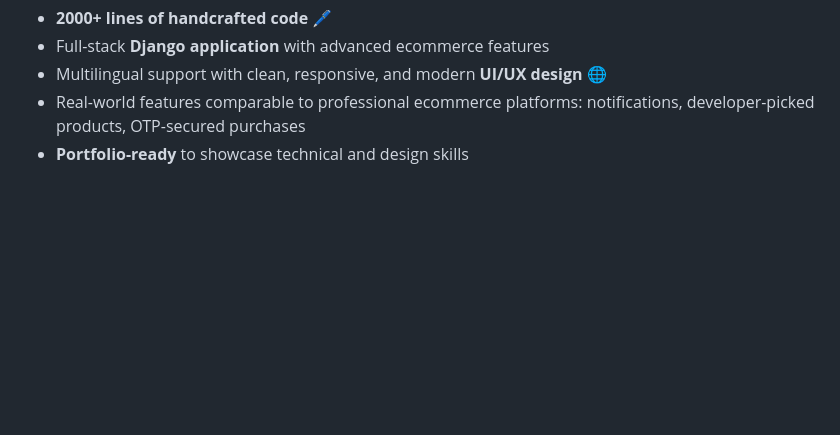
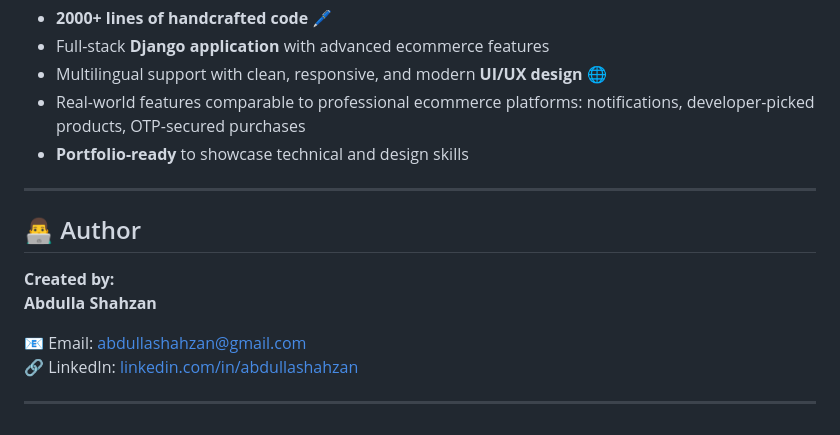
Before and after one commit to abdullashahzan/kkuus, a Markdown page: readme.md, the part around the change. Drawn GitHub-style; blank space fills up the shorter version.

Commit message:
Added author details

```diff
--- a/readme.md
+++ b/readme.md
@@ -286,3 +286,15 @@ http://127.0.0.1:8000
 * Multilingual support with clean, responsive, and modern **UI/UX design** 🌐
 * Real-world features comparable to professional ecommerce platforms: notifications, developer-picked products, OTP-secured purchases
 * **Portfolio-ready** to showcase technical and design skills
+
+---
+
+## 👨‍💻 Author
+
+**Created by:**
+**Abdulla Shahzan**
+
+📧 Email: [abdullashahzan@gmail.com](mailto:abdullashahzan@gmail.com)
+🔗 LinkedIn: [linkedin.com/in/abdullashahzan](https://www.linkedin.com/in/abdullashahzan)
+
+---
```
